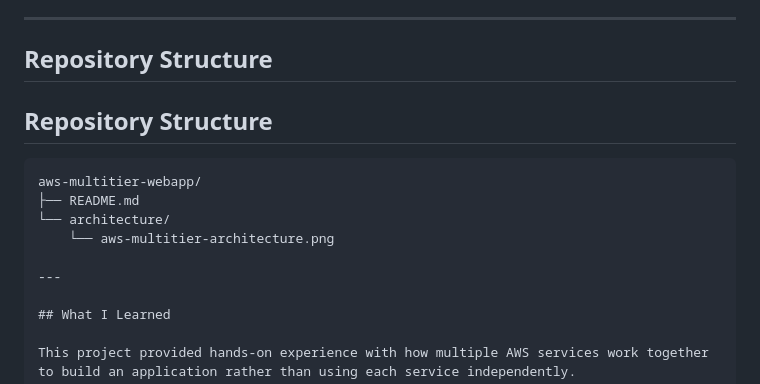
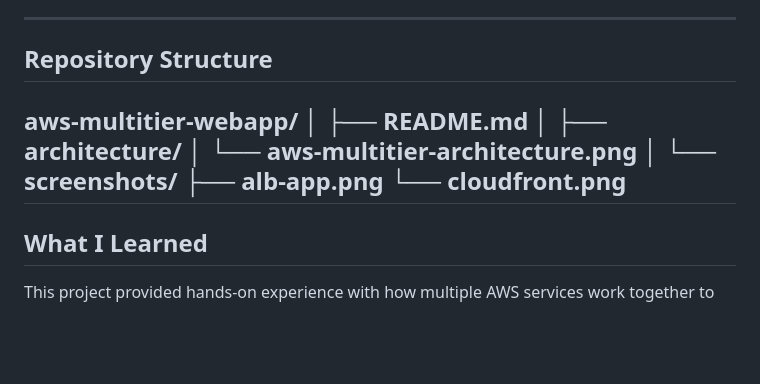
Before and after one commit to narayanksgit/aws-multitier-webapp, a Markdown page: README.md, the part around the change. Drawn GitHub-style; blank space fills up the shorter version.

Commit message:
Revise repository structure formatting in README
Updated the repository structure section for clarity.

````diff
--- a/README.md
+++ b/README.md
@@ -313,14 +313,16 @@ The architecture was validated by:
 
 ## Repository Structure
 
-## Repository Structure
-
-```text
 aws-multitier-webapp/
+│
 ├── README.md
-└── architecture/
-    └── aws-multitier-architecture.png
-
+│
+├── architecture/
+│   └── aws-multitier-architecture.png
+│
+└── screenshots/
+    ├── alb-app.png
+    └── cloudfront.png
 ---
 
 ## What I Learned
````
